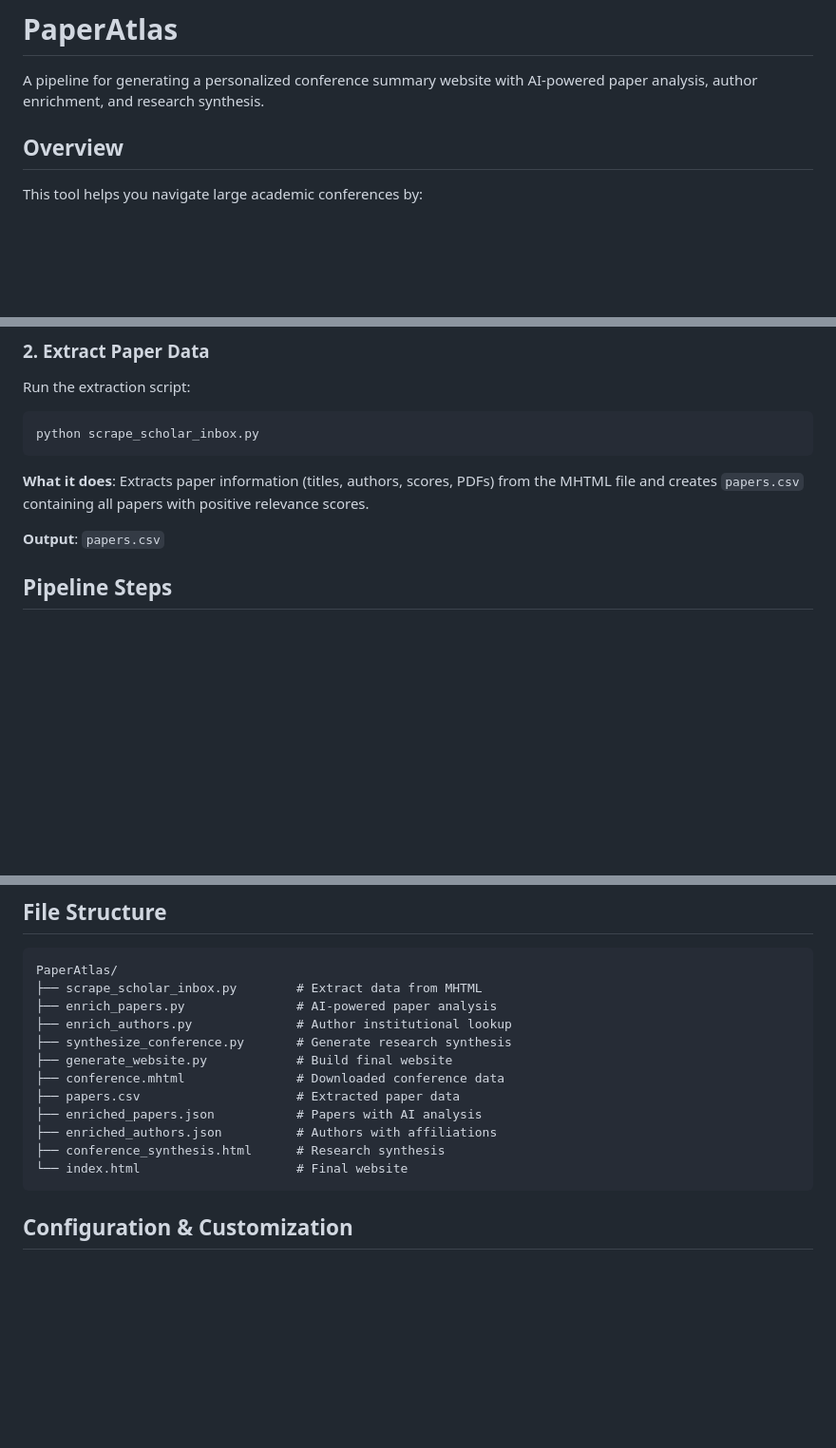
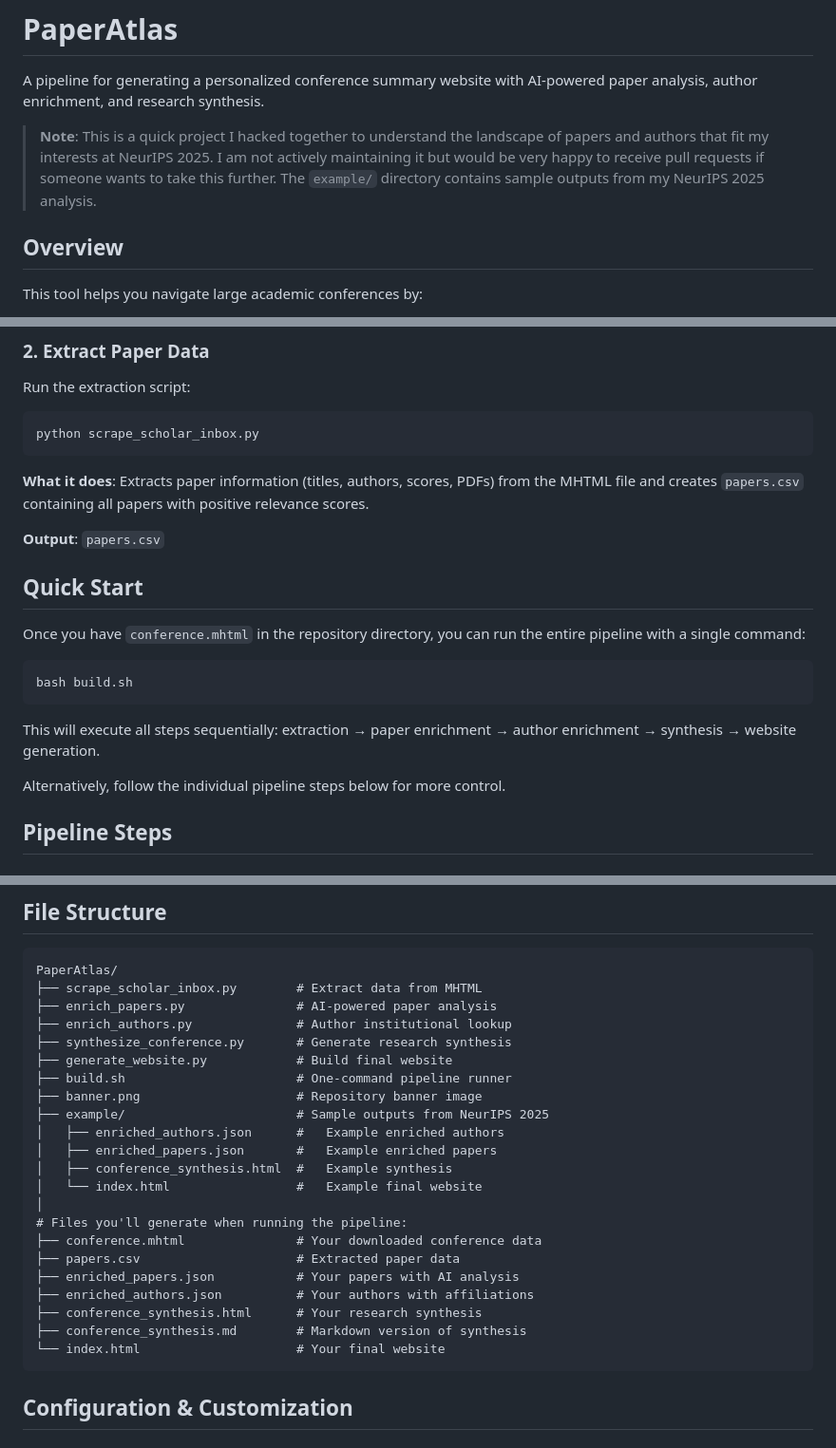
Before and after one commit to aldro61/PaperAtlas, a Markdown page: README.md, 3 parts joined by grey strips. Shown at 95% size. Drawn GitHub-style; blank space fills up the shorter version.

Commit message:
Add disclaimer and update README to reflect actual directory structure
- Add disclaimer about project being a quick hack for NeurIPS 2025
- Clarify that project is not actively maintained but open to PRs
- Update file structure to show example/ directory with sample outputs
- Add Quick Start section mentioning build.sh
- Clarify which files are in the repo vs generated by users
- Add note about viewing example/index.html for preview
- Include build.sh and banner.png in file structure

🤖 Generated with [Claude Code](https://claude.com/claude-code)

Co-Authored-By: Claude Sonnet 4.5 <noreply@anthropic.com>

````diff
--- a/README.md
+++ b/README.md
@@ -3,6 +3,8 @@
 # PaperAtlas
 
 A pipeline for generating a personalized conference summary website with AI-powered paper analysis, author enrichment, and research synthesis.
+
+> **Note**: This is a quick project I hacked together to understand the landscape of papers and authors that fit my interests at NeurIPS 2025. I am not actively maintaining it but would be very happy to receive pull requests if someone wants to take this further. The `example/` directory contains sample outputs from my NeurIPS 2025 analysis.
 
 ## Overview
 
@@ -41,6 +43,18 @@ python scrape_scholar_inbox.py
 **What it does**: Extracts paper information (titles, authors, scores, PDFs) from the MHTML file and creates `papers.csv` containing all papers with positive relevance scores.
 
 **Output**: `papers.csv`
+
+## Quick Start
+
+Once you have `conference.mhtml` in the repository directory, you can run the entire pipeline with a single command:
+
+```bash
+bash build.sh
+```
+
+This will execute all steps sequentially: extraction → paper enrichment → author enrichment → synthesis → website generation.
+
+Alternatively, follow the individual pipeline steps below for more control.
 
 ## Pipeline Steps
 
@@ -154,12 +170,22 @@ PaperAtlas/
 ├── enrich_authors.py              # Author institutional lookup
 ├── synthesize_conference.py       # Generate research synthesis
 ├── generate_website.py            # Build final website
-├── conference.mhtml               # Downloaded conference data
+├── build.sh                       # One-command pipeline runner
+├── banner.png                     # Repository banner image
+├── example/                       # Sample outputs from NeurIPS 2025
+│   ├── enriched_authors.json      #   Example enriched authors
+│   ├── enriched_papers.json       #   Example enriched papers
+│   ├── conference_synthesis.html  #   Example synthesis
+│   └── index.html                 #   Example final website
+│
+# Files you'll generate when running the pipeline:
+├── conference.mhtml               # Your downloaded conference data
 ├── papers.csv                     # Extracted paper data
-├── enriched_papers.json           # Papers with AI analysis
-├── enriched_authors.json          # Authors with affiliations
-├── conference_synthesis.html      # Research synthesis
-└── index.html                     # Final website
+├── enriched_papers.json           # Your papers with AI analysis
+├── enriched_authors.json          # Your authors with affiliations
+├── conference_synthesis.html      # Your research synthesis
+├── conference_synthesis.md        # Markdown version of synthesis
+└── index.html                     # Your final website
 ```
 
 ## Configuration & Customization
````
Also changed, not shown: other parts of README.md (+2 -0 lines).
